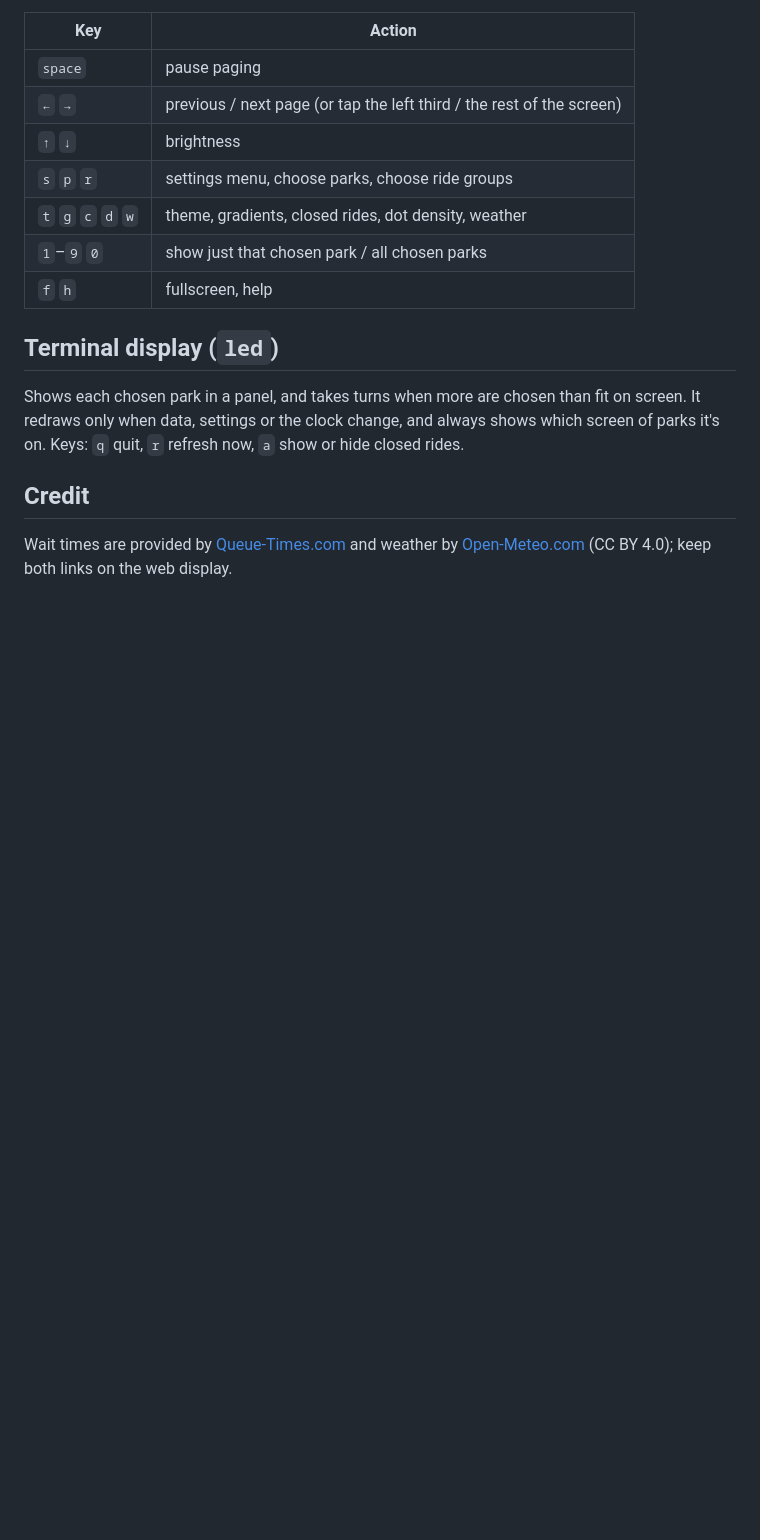
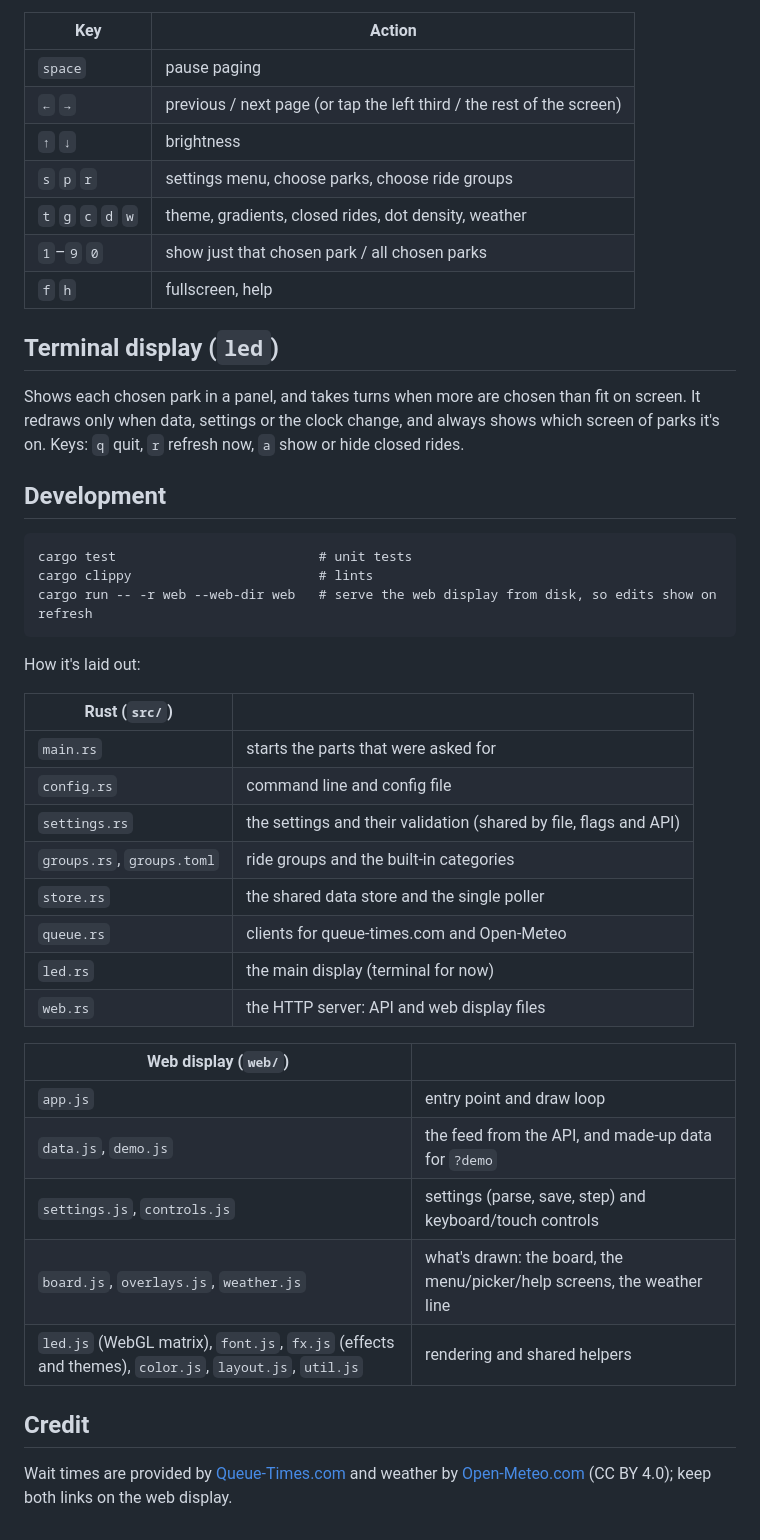
Before and after one commit to benorrin/coaster-queue, a Markdown page: README.md, the part around the change. Drawn GitHub-style; blank space fills up the shorter version.

Commit message:
README: development commands and a map of the code

````diff
--- a/README.md
+++ b/README.md
@@ -118,6 +118,35 @@ Shows each chosen park in a panel, and takes turns when more are chosen than fit
 only when data, settings or the clock change, and always shows which screen of parks it's on. Keys: `q` quit, `r` refresh now, `a` show or hide closed
 rides.
 
+## Development
+
+```
+cargo test                          # unit tests
+cargo clippy                        # lints
+cargo run -- -r web --web-dir web   # serve the web display from disk, so edits show on refresh
+```
+
+How it's laid out:
+
+| Rust (`src/`) | |
+| --- | --- |
+| `main.rs` | starts the parts that were asked for |
+| `config.rs` | command line and config file |
+| `settings.rs` | the settings and their validation (shared by file, flags and API) |
+| `groups.rs`, `groups.toml` | ride groups and the built-in categories |
+| `store.rs` | the shared data store and the single poller |
+| `queue.rs` | clients for queue-times.com and Open-Meteo |
+| `led.rs` | the main display (terminal for now) |
+| `web.rs` | the HTTP server: API and web display files |
+
+| Web display (`web/`) | |
+| --- | --- |
+| `app.js` | entry point and draw loop |
+| `data.js`, `demo.js` | the feed from the API, and made-up data for `?demo` |
+| `settings.js`, `controls.js` | settings (parse, save, step) and keyboard/touch controls |
+| `board.js`, `overlays.js`, `weather.js` | what's drawn: the board, the menu/picker/help screens, the weather line |
+| `led.js` (WebGL matrix), `font.js`, `fx.js` (effects and themes), `color.js`, `layout.js`, `util.js` | rendering and shared helpers |
+
 ## Credit
 
 Wait times are provided by [Queue-Times.com](https://queue-times.com/) and weather by
````
